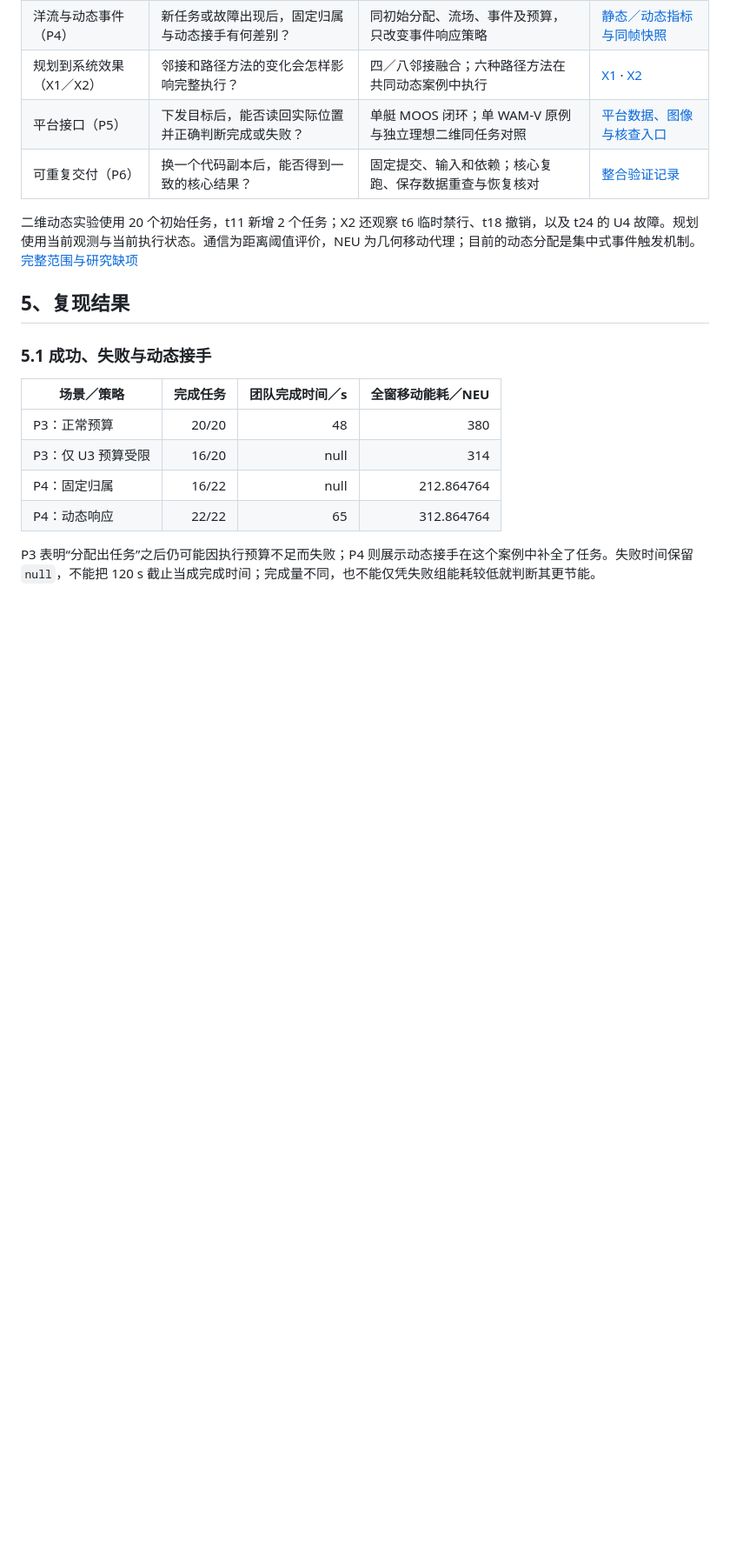
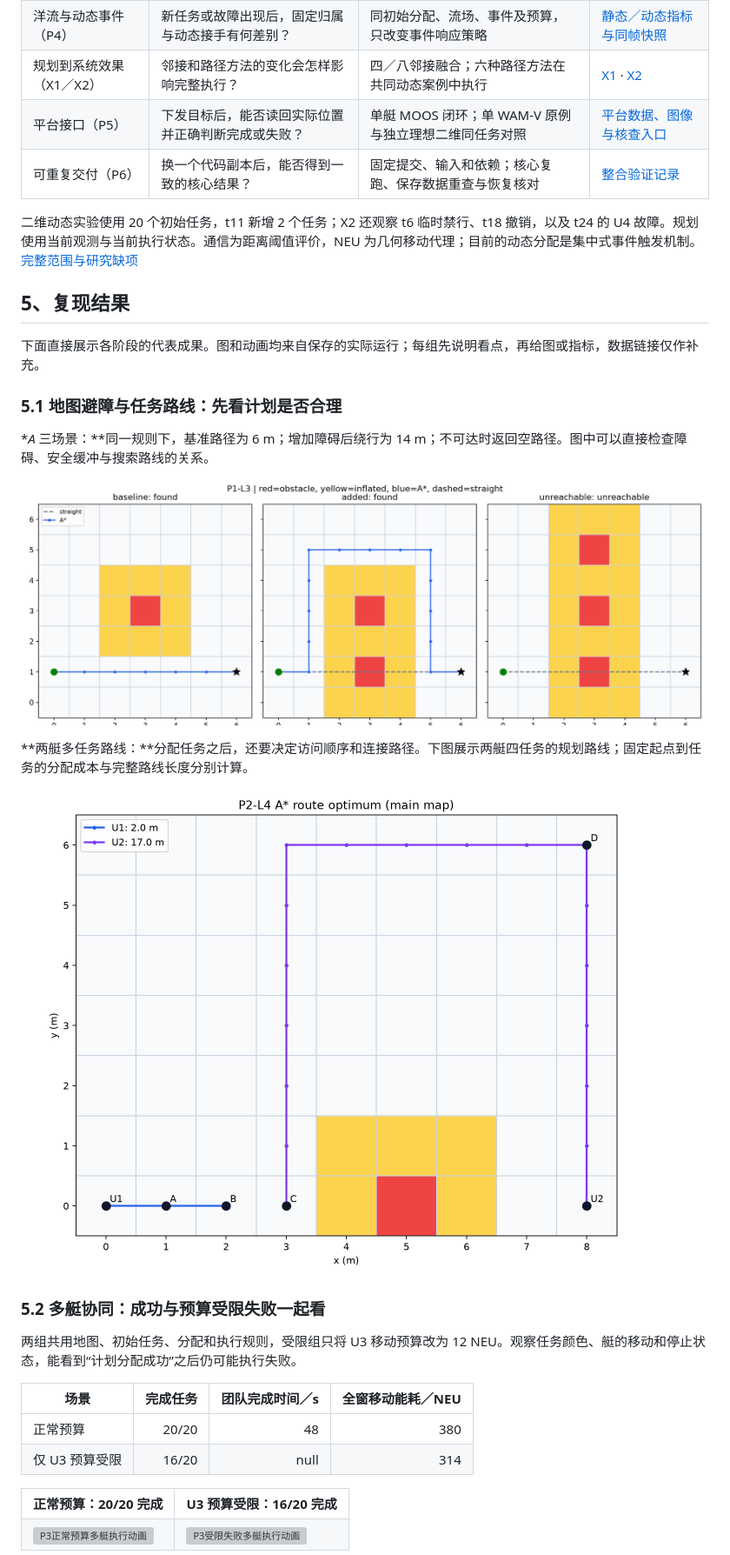
Before and after one commit to xxz007/usv-uuv-cooperative-planning-reproduction, a Markdown page: README.md, the part around one of its changes. Shown at 87% size. GitHub-like rendering; blank space fills up the shorter version; grey boxes are pictures that could not be loaded.

Commit message:
Show experiment figures and animations directly in README results

```diff
--- a/README.md
+++ b/README.md
@@ -71,14 +71,29 @@ usv-uuv-cooperative-planning-reproduction/
 
 ## 5、复现结果
 
-### 5.1 成功、失败与动态接手
+下面直接展示各阶段的代表成果。图和动画均来自保存的实际运行；每组先说明看点，再给图或指标，数据链接仅作补充。
 
-| 场景／策略 | 完成任务 | 团队完成时间／s | 全窗移动能耗／NEU |
+### 5.1 地图避障与任务路线：先看计划是否合理
+
+**A* 三场景：**同一规则下，基准路径为 6 m；增加障碍后绕行为 14 m；不可达时返回空路径。图中可以直接检查障碍、安全缓冲与搜索路线的关系。
+
+![A*基准、增障和不可达三场景](results/p1_pathfinding/figures/astar_cases.png)
+
+**两艇多任务路线：**分配任务之后，还要决定访问顺序和连接路径。下图展示两艇四任务的规划路线；固定起点到任务的分配成本与完整路线长度分别计算。
+
+![两艇四任务的A*路线与访问顺序](results/p2_assignment/figures/routes.png)
+
+### 5.2 多艇协同：成功与预算受限失败一起看
+
+两组共用地图、初始任务、分配和执行规则，受限组只将 U3 移动预算改为 12 NEU。观察任务颜色、艇的移动和停止状态，能看到“计划分配成功”之后仍可能执行失败。
+
+| 场景 | 完成任务 | 团队完成时间／s | 全窗移动能耗／NEU |
 |---|---:|---:|---:|
-| P3：正常预算 | 20/20 | 48 | 380 |
-| P3：仅 U3 预算受限 | 16/20 | null | 314 |
-| P4：固定归属 | 16/22 | null | 212.864764 |
-| P4：动态响应 | 22/22 | 65 | 312.864764 |
+| 正常预算 | 20/20 | 48 | 380 |
+| 仅 U3 预算受限 | 16/20 | null | 314 |
 
-P3 表明“分配出任务”之后仍可能因执行预算不足而失败；P4 则展示动态接手在这个案例中补全了任务。失败时间保留 `null`，不能把 120 s 截止当成完成时间；完成量不同，也不能仅凭失败组能耗较低就判断其更节能。
+<table>
+<tr><th>正常预算：20/20 完成</th><th>U3 预算受限：16/20 完成</th></tr>
+<tr><td><img src="results/p3_baseline/figures/success.gif" alt="P3正常预算多艇执行动画" width="480"></td><td><img src="results/p3_baseline/figures/restricted.gif" alt="P3受限失败多艇执行动画" width="480"></td></tr>
+</table>
 
```
Also changed, not shown: other parts of README.md (+51 -15 lines), docs/sources.md (+1 -1 lines), results/x2_algorithms/README.md (+7 -1 lines), results/p5_platforms/figures/MOOS_learner_same_task.png (added), 3 other files.
